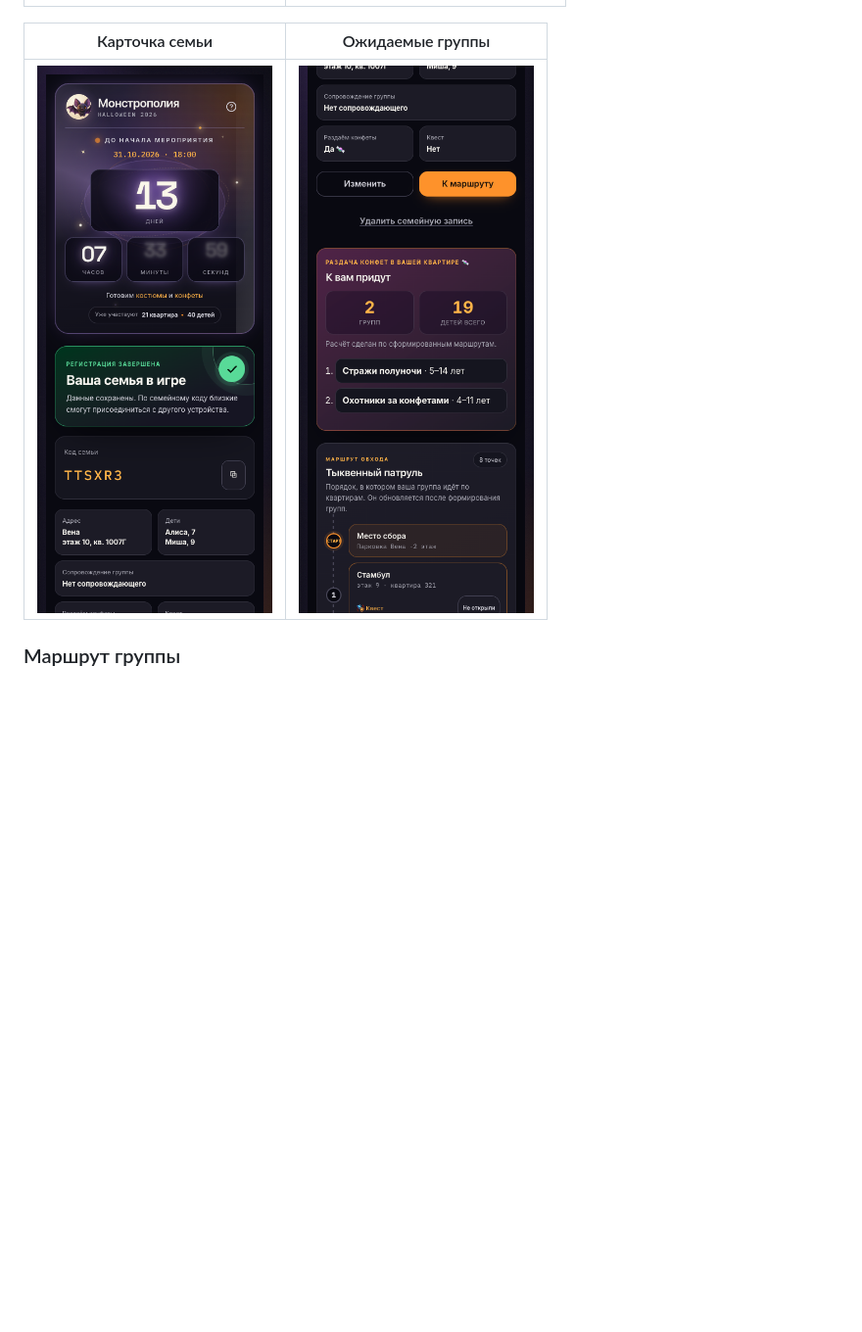
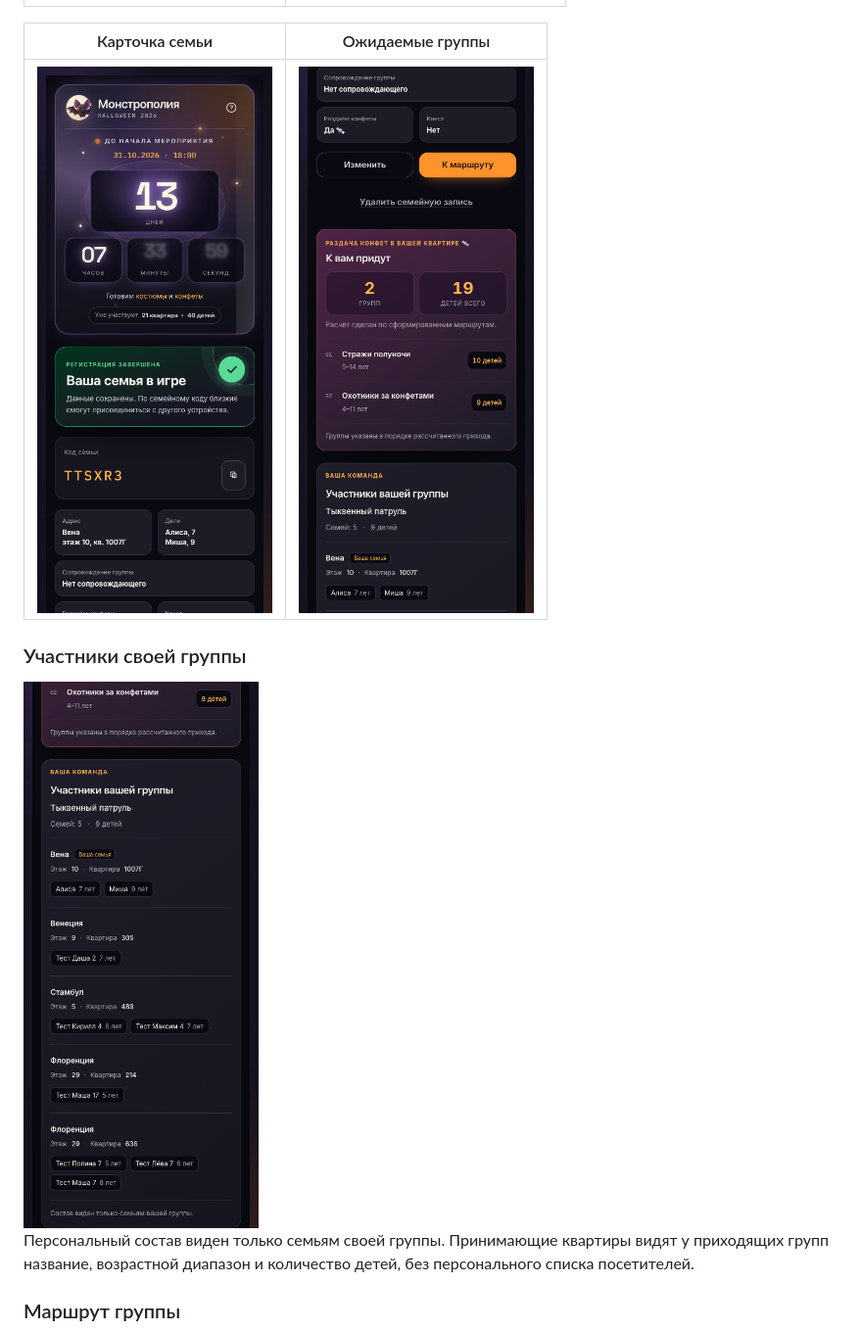
Before and after one commit to tetrakiss/me_halloween, a Markdown page: README.md, the part around the change. Shown at 98% size. Drawn GitHub-style; pictures changed too: docs/screenshots/group-members.png (added), docs/screenshots/incoming-groups.png; blank space fills up the shorter version.

Commit message:
Release 1.0.29: show visiting counts and private group roster

```diff
--- a/README.md
+++ b/README.md
@@ -15,6 +15,12 @@
 | Карточка семьи | Ожидаемые группы |
 |---|---|
 | <img src="docs/screenshots/family.png" width="340" alt="Семейный код, адрес и дети" /> | <img src="docs/screenshots/incoming-groups.png" width="340" alt="Количество визитов и список групп с диапазонами возрастов" /> |
+
+### Участники своей группы
+
+<img src="docs/screenshots/group-members.png" width="340" alt="Семьи своей группы: адреса, имена детей и возраст" />
+
+Персональный состав виден только семьям своей группы. Принимающие квартиры видят у приходящих групп название, возрастной диапазон и количество детей, без персонального списка посетителей.
 
 ### Маршрут группы
 
```
Also changed, not shown: 7 other files.
